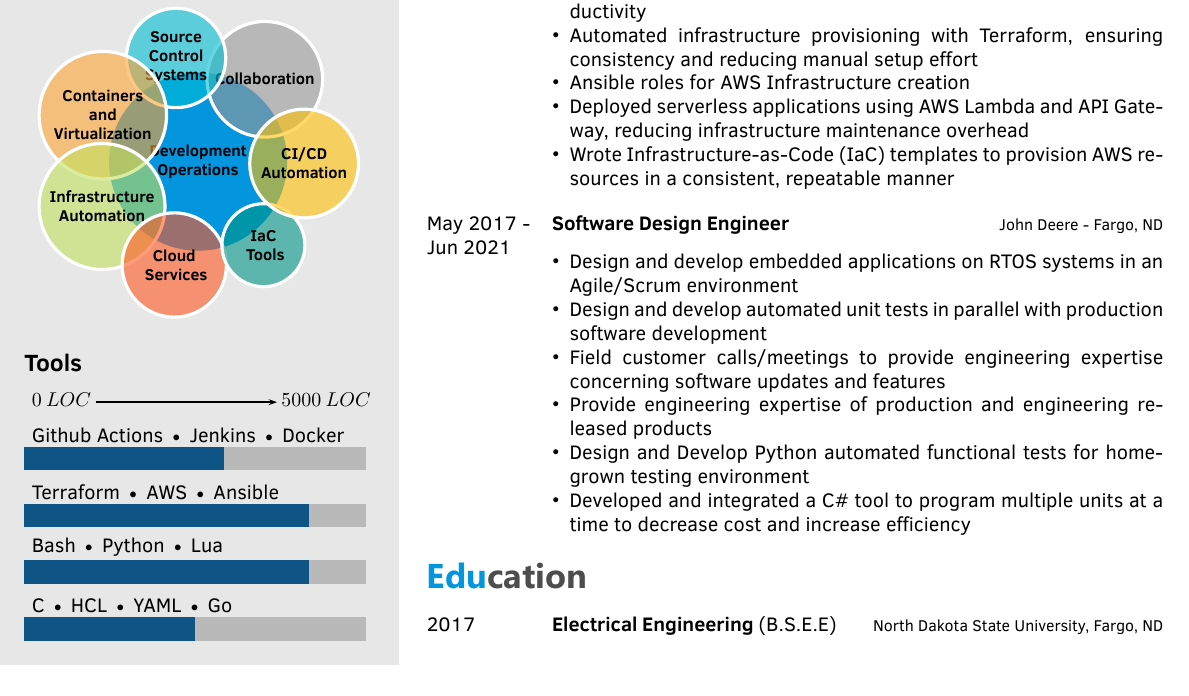
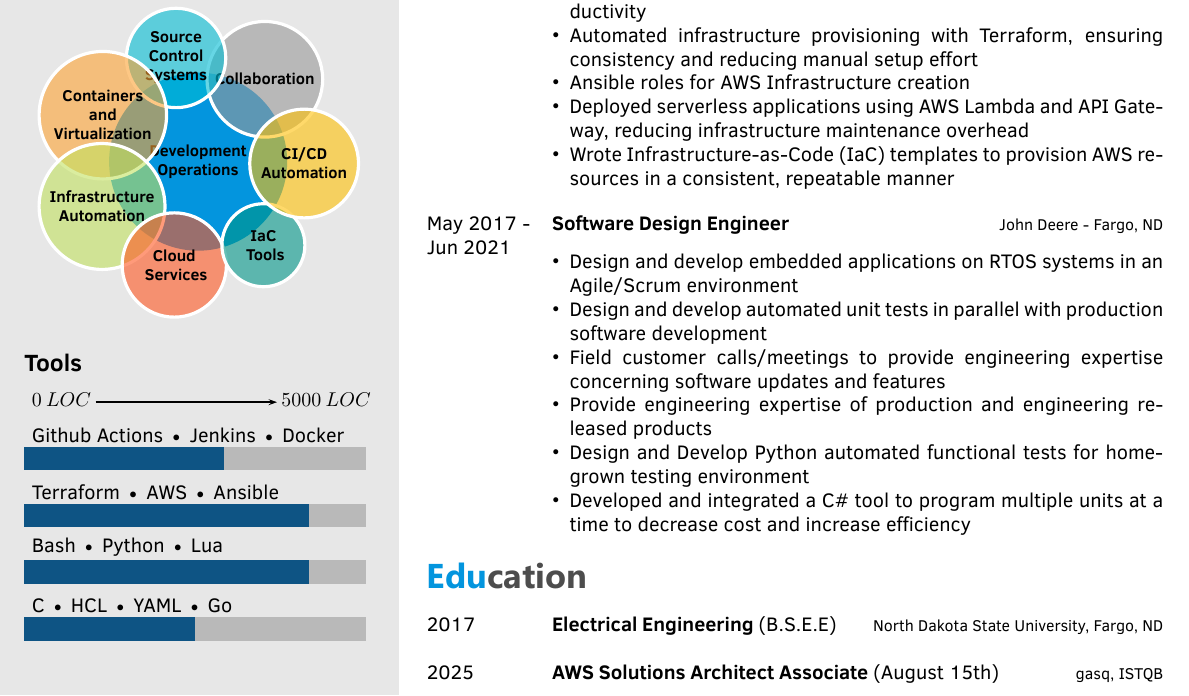
Before and after one commit to dakota-m/resume, a LaTeX document (dakota-martin.tex): part of the page before the commit and part of page 1 of 2 after it, cut so that both start at the same text. The pictures show the PDF file dakota-martin.pdf that the author committed with the source.

Commit message:
adding certification

```diff
--- a/dakota-martin.tex
+++ b/dakota-martin.tex
@@ -144,13 +144,13 @@
 	{\href{https://www.ndsu.edu/}{North Dakota State University, Fargo, ND}}
 	{}
 	{}
-	% \twentyitem
-	% {2012 - 2012}
-	% {}
-	% {ISTQB Certified Tester \textnormal{(Certificate No 9096)}}
-	% {\href{https://www.istqb.org/}{gasq, ISTQB}}
-	% {}
-	% {}
+	\twentyitem
+	{2025}
+	{}
+	{AWS Solutions Architect Associate \textnormal{(August 15th)}}
+	{\href{https://aws.amazon.com/certification/certified-solutions-architect-associate/}{gasq, ISTQB}}
+	{}
+	{}
 	% \twentyitem
 	% {2010 - 2010}
 	% {}
```
Also changed, not shown: dakota-martin.pdf.
